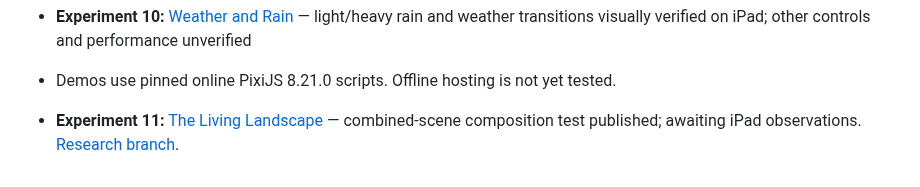
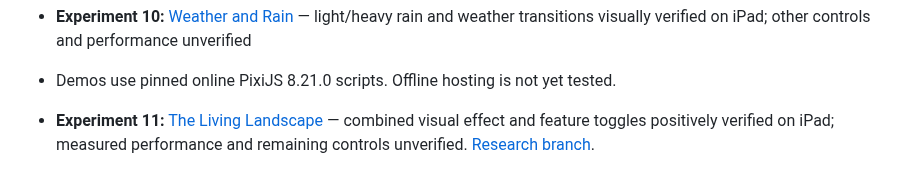
Before and after one commit to ErikEhresman-ST1987/pixie-research, a Markdown page: README.md, the part around the change. Rendered like a GitHub page.

Commit message:
Record verified experiment 11 findings

```diff
--- a/README.md
+++ b/README.md
@@ -40,4 +40,4 @@ The existing games are not modified by this research. The dashboard can display
 - **Experiment 10:** [Weather and Rain](experiments/weather-rain/index.html) — light/heavy rain and weather transitions visually verified on iPad; other controls and performance unverified
 - Demos use pinned online PixiJS 8.21.0 scripts. Offline hosting is not yet tested.
 
-- **Experiment 11:** [The Living Landscape](experiments/combined-scene/index.html) — combined-scene composition test published; awaiting iPad observations. [Research branch](../../tree/research/combined-scene).
+- **Experiment 11:** [The Living Landscape](experiments/combined-scene/index.html) — combined visual effect and feature toggles positively verified on iPad; measured performance and remaining controls unverified. [Research branch](../../tree/research/combined-scene).
```
